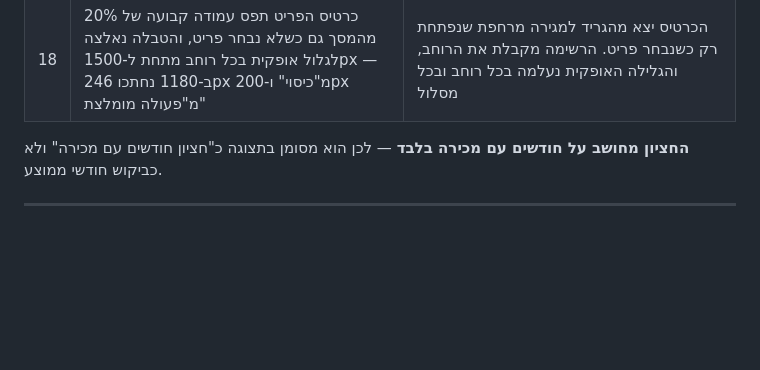
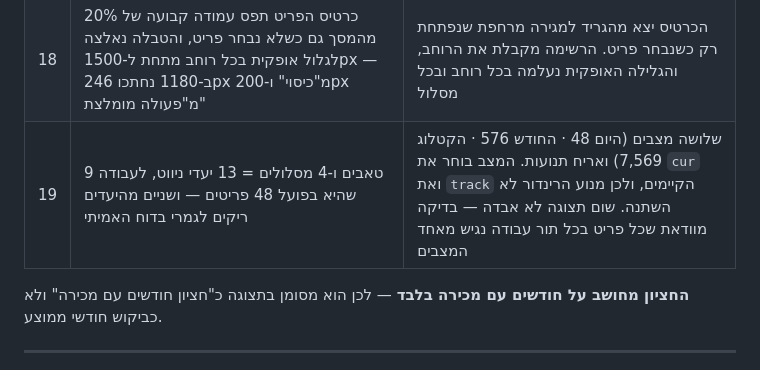
Before and after one commit to yairhaygur-sketch/inventory-planner, a Markdown page: docs/DECISION-RULES.md, the part around the change. Drawn GitHub-style; blank space fills up the shorter version.

```diff
--- a/docs/DECISION-RULES.md
+++ b/docs/DECISION-RULES.md
@@ -89,6 +89,7 @@
 | 16 | פריט שהמלאי הפנוי שלו לא מכסה את החודש קיבל את ההחלטה *"לוודא מול הספק שהרכש אכן בדרך"* או *"לבדוק Back Order אצל היצרן"* — בירור, לא החלטה. רונגי מעקב האספקה סופרים רכש פתוח ככיסוי, בניגוד לכלל ש-ETA חסר אינו כיסוי | רונג `isM1` לפני שני רונגי מעקב האספקה: הסיווג `אוזל החודש`, ההחלטה היא הכמות החסרה, בירור ה-ETA יורד לפעולה שנייה. פריט שהוא **גם** אזילה שזוהתה שומר על `חשד אזילה` ומקבל את הודעת הקצב |
 | 17 | מסלול `אוזל החודש` כלל פריטים בסטטוס 04 (לא פעיל) ו-14 (גמר מלאי). בדוח האמיתי אין כאלה ולכן לא נראה — בדוח הסינתטי הם היו **155 מתוך 292** | `m1Active()` — פריט שנגמר בכוונה אינו "אוזל" |
 | 18 | כרטיס הפריט תפס עמודה קבועה של 20% מהמסך גם כשלא נבחר פריט, והטבלה נאלצה לגלול אופקית בכל רוחב מתחת ל-1500px — ב-1180 נחתכו 246px מ"כיסוי" ו-200px מ"פעולה מומלצת" | הכרטיס יצא מהגריד למגירה מרחפת שנפתחת רק כשנבחר פריט. הרשימה מקבלת את הרוחב, והגלילה האופקית נעלמה בכל רוחב ובכל מסלול |
+| 19 | 9 טאבים ו-4 מסלולים = 13 יעדי ניווט, לעבודה שהיא בפועל 48 פריטים — ושניים מהיעדים ריקים לגמרי בדוח האמיתי | שלושה מצבים (היום 48 · החודש 576 · הקטלוג 7,569) ואריח תנועות. המצב בוחר את `cur` ואת `track` הקיימים, ולכן מנוע הרינדור לא השתנה. שום תצוגה לא אבדה — בדיקה מוודאת שכל פריט בכל תור עבודה נגיש מאחד המצבים |
 
 **החציון מחושב על חודשים עם מכירה בלבד** — לכן הוא מסומן בתצוגה כ"חציון
 חודשים עם מכירה" ולא כביקוש חודשי ממוצע.
```
Also changed, not shown: README.md (+12 -5 lines).
